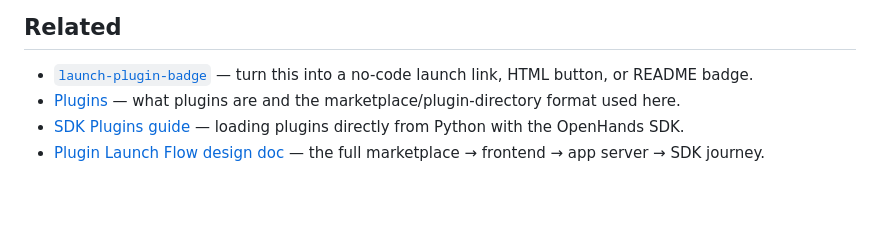
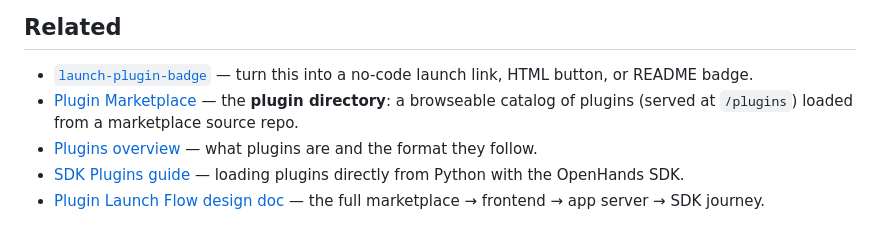
Before and after one commit to jpshackelford/oh-examples, a Markdown page: load-plugin/README.md, the part around the change. Drawn GitHub-style; blank space fills up the shorter version.

```diff
--- a/load-plugin/README.md
+++ b/load-plugin/README.md
@@ -122,8 +122,11 @@ dad-joke/
 
 - [`launch-plugin-badge`](../launch-plugin-badge/) — turn this into a no-code
   launch link, HTML button, or README badge.
-- [Plugins](https://docs.openhands.dev/overview/plugins) — what plugins are and
-  the marketplace/plugin-directory format used here.
+- [Plugin Marketplace](https://docs.openhands.dev/enterprise/plugin-marketplace)
+  — the **plugin directory**: a browseable catalog of plugins (served at
+  `/plugins`) loaded from a marketplace source repo.
+- [Plugins overview](https://docs.openhands.dev/overview/plugins) — what plugins
+  are and the format they follow.
 - [SDK Plugins guide](https://docs.openhands.dev/sdk/guides/plugins) — loading
   plugins directly from Python with the OpenHands SDK.
 - [Plugin Launch Flow design doc](https://github.com/OpenHands/OpenHands/blob/main/enterprise/doc/design-doc/plugin-launch-flow.md)
```
Also changed, not shown: launch-plugin-badge/README.md (+7 -4 lines).
